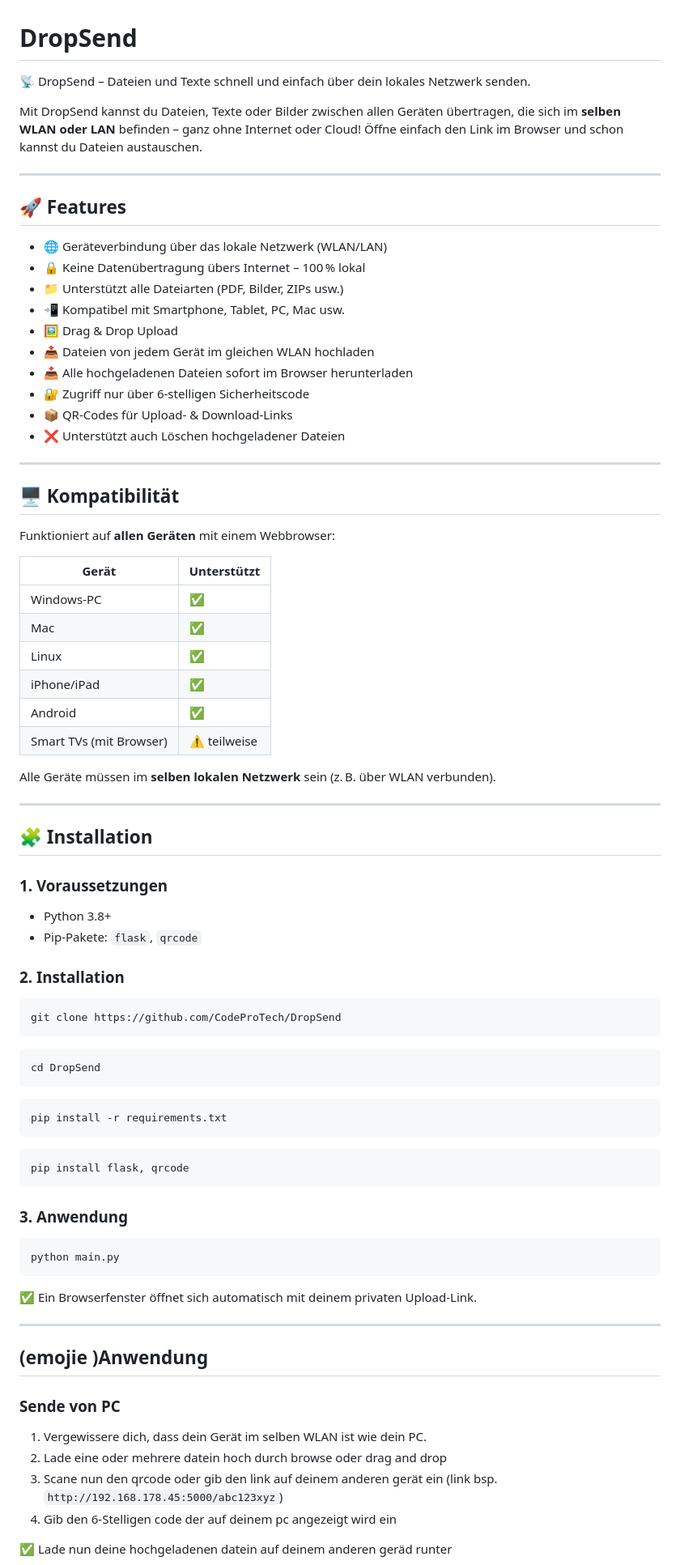
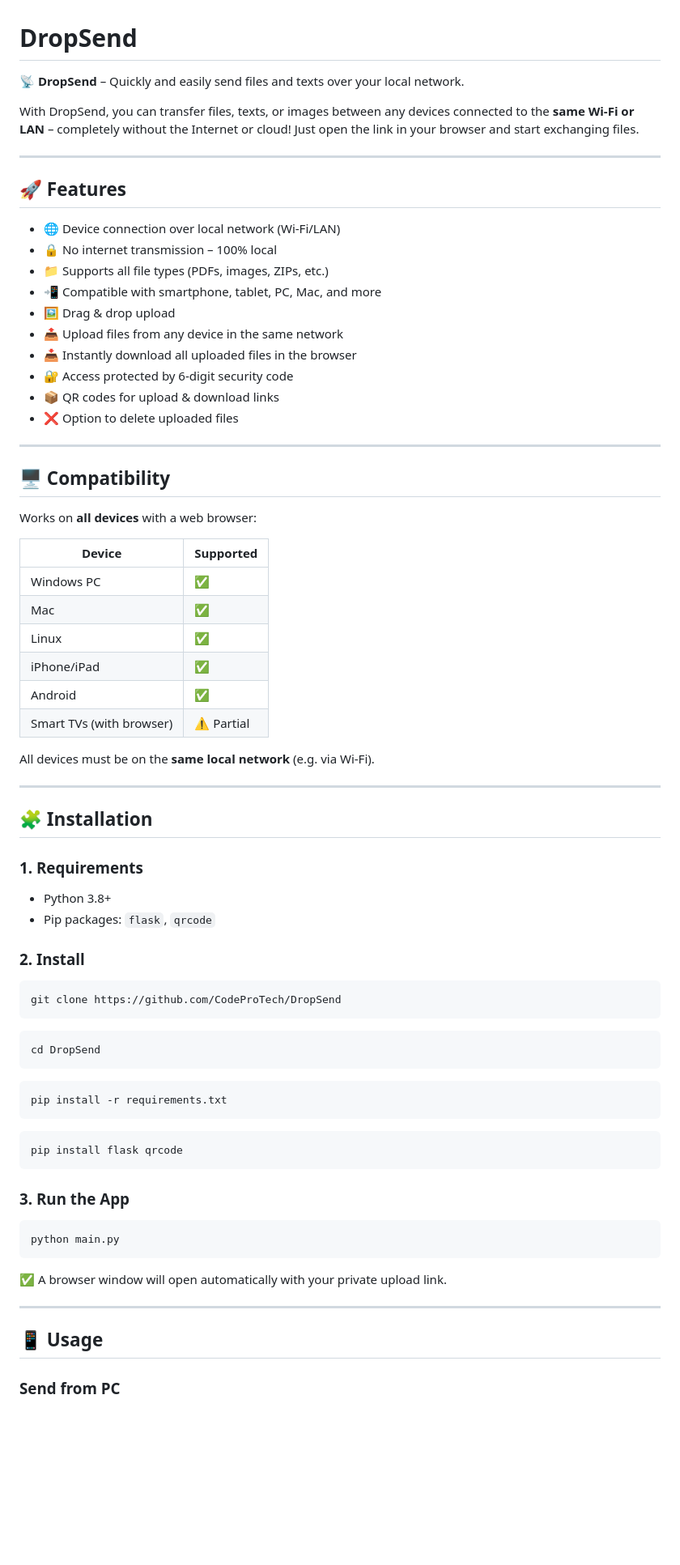
Before and after one commit to CodeProTech/DropSend, a Markdown page: README.md, the part around the change printed below. Shown: that part at 81% size. Drawn GitHub-style; blank space fills up the shorter version.

````diff
--- a/README.md
+++ b/README.md
@@ -1,80 +1,79 @@
 # DropSend
 
-📡 DropSend – Dateien und Texte schnell und einfach über dein lokales Netzwerk senden.
+📡 **DropSend** – Quickly and easily send files and texts over your local network.
 
-Mit DropSend kannst du Dateien, Texte oder Bilder zwischen allen Geräten übertragen, die sich im **selben WLAN oder LAN** befinden – ganz ohne Internet oder Cloud! Öffne einfach den Link im Browser und schon kannst du Dateien austauschen.
+With DropSend, you can transfer files, texts, or images between any devices connected to the **same Wi-Fi or LAN** – completely without the Internet or cloud! Just open the link in your browser and start exchanging files.
 
 ---
 
 ## 🚀 Features
 
-- 🌐 Geräteverbindung über das lokale Netzwerk (WLAN/LAN)
-- 🔒 Keine Datenübertragung übers Internet – 100 % lokal
-- 📁 Unterstützt alle Dateiarten (PDF, Bilder, ZIPs usw.)
-- 📲 Kompatibel mit Smartphone, Tablet, PC, Mac usw.
-- 🖼️ Drag & Drop Upload
-- 📤 Dateien von jedem Gerät im gleichen WLAN hochladen
-- 📥 Alle hochgeladenen Dateien sofort im Browser herunterladen
-- 🔐 Zugriff nur über 6-stelligen Sicherheitscode
-- 📦 QR-Codes für Upload- & Download-Links
-- ❌ Unterstützt auch Löschen hochgeladener Dateien
+* 🌐 Device connection over local network (Wi-Fi/LAN)
+* 🔒 No internet transmission – 100% local
+* 📁 Supports all file types (PDFs, images, ZIPs, etc.)
+* 📲 Compatible with smartphone, tablet, PC, Mac, and more
+* 🖼️ Drag & drop upload
+* 📤 Upload files from any device in the same network
+* 📥 Instantly download all uploaded files in the browser
+* 🔐 Access protected by 6-digit security code
+* 📦 QR codes for upload & download links
+* ❌ Option to delete uploaded files
 
 ---
 
-## 🖥️ Kompatibilität
+## 🖥️ Compatibility
 
-Funktioniert auf **allen Geräten** mit einem Webbrowser:
+Works on **all devices** with a web browser:
 
-| Gerät | Unterstützt |
-|------|-------------|
-| Windows-PC | ✅
-| Mac | ✅
-| Linux | ✅
-| iPhone/iPad | ✅
-| Android | ✅
-| Smart TVs (mit Browser) | ⚠️ teilweise
+| Device                   | Supported  |
+| ------------------------ | ---------- |
+| Windows PC               | ✅          |
+| Mac                      | ✅          |
+| Linux                    | ✅          |
+| iPhone/iPad              | ✅          |
+| Android                  | ✅          |
+| Smart TVs (with browser) | ⚠️ Partial |
 
-Alle Geräte müssen im **selben lokalen Netzwerk** sein (z. B. über WLAN verbunden).
+All devices must be on the **same local network** (e.g. via Wi-Fi).
 
 ---
 
 ## 🧩 Installation
 
-### 1. Voraussetzungen
+### 1. Requirements
 
-- Python 3.8+
-- Pip-Pakete: `flask`, `qrcode`
+* Python 3.8+
+* Pip packages: `flask`, `qrcode`
 
-### 2. Installation
+### 2. Install
 
 ```bash
 git clone https://github.com/CodeProTech/DropSend
 ```
+
 ```bash
 cd DropSend
 ```
+
 ```bash
 pip install -r requirements.txt
 ```
+
 ```bash
-pip install flask, qrcode
+pip install flask qrcode
 ```
 
-### 3. Anwendung
+### 3. Run the App
 
 ```bash
 python main.py
 ```
-✅ Ein Browserfenster öffnet sich automatisch mit deinem privaten Upload-Link.
+
+✅ A browser window will open automatically with your private upload link.
 
 ---
 
-## (emojie )Anwendung
-### Sende von PC
-1. Vergewissere dich, dass dein Gerät im selben WLAN ist wie dein PC.
-2. Lade eine oder mehrere datein hoch durch browse oder drag and drop
-3. Scane nun den qrcode oder gib den link auf deinem anderen gerät ein (link bsp. `http://192.168.178.45:5000/abc123xyz`)
-4. Gib den 6-Stelligen code der auf deinem pc angezeigt wird ein
+## 📱 Usage
 
-✅ Lade nun deine hochgeladenen datein auf deinem anderen geräd runter
+### Send from PC
 
````
Also changed, not shown: other parts of README.md (+32 -21 lines).
